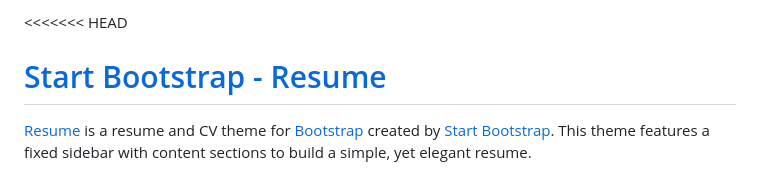
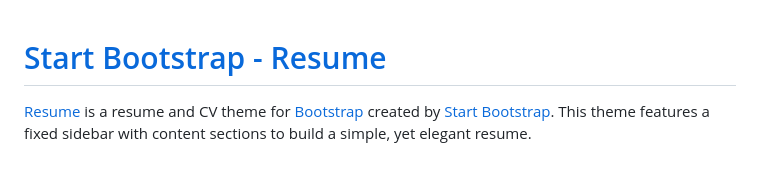
Before and after one commit to gxanth/gxanth.github.io, a Markdown page: README.md, the part around the change. Drawn GitHub-style.

```diff
--- a/README.md
+++ b/README.md
@@ -1,4 +1,3 @@
-<<<<<<< HEAD
 # [Start Bootstrap - Resume](https://startbootstrap.com/theme/resume/)
 
 [Resume](https://startbootstrap.com/theme/resume/) is a resume and CV theme for [Bootstrap](https://getbootstrap.com/) created by [Start Bootstrap](https://startbootstrap.com/). This theme features a fixed sidebar with content sections to build a simple, yet elegant resume.
```
